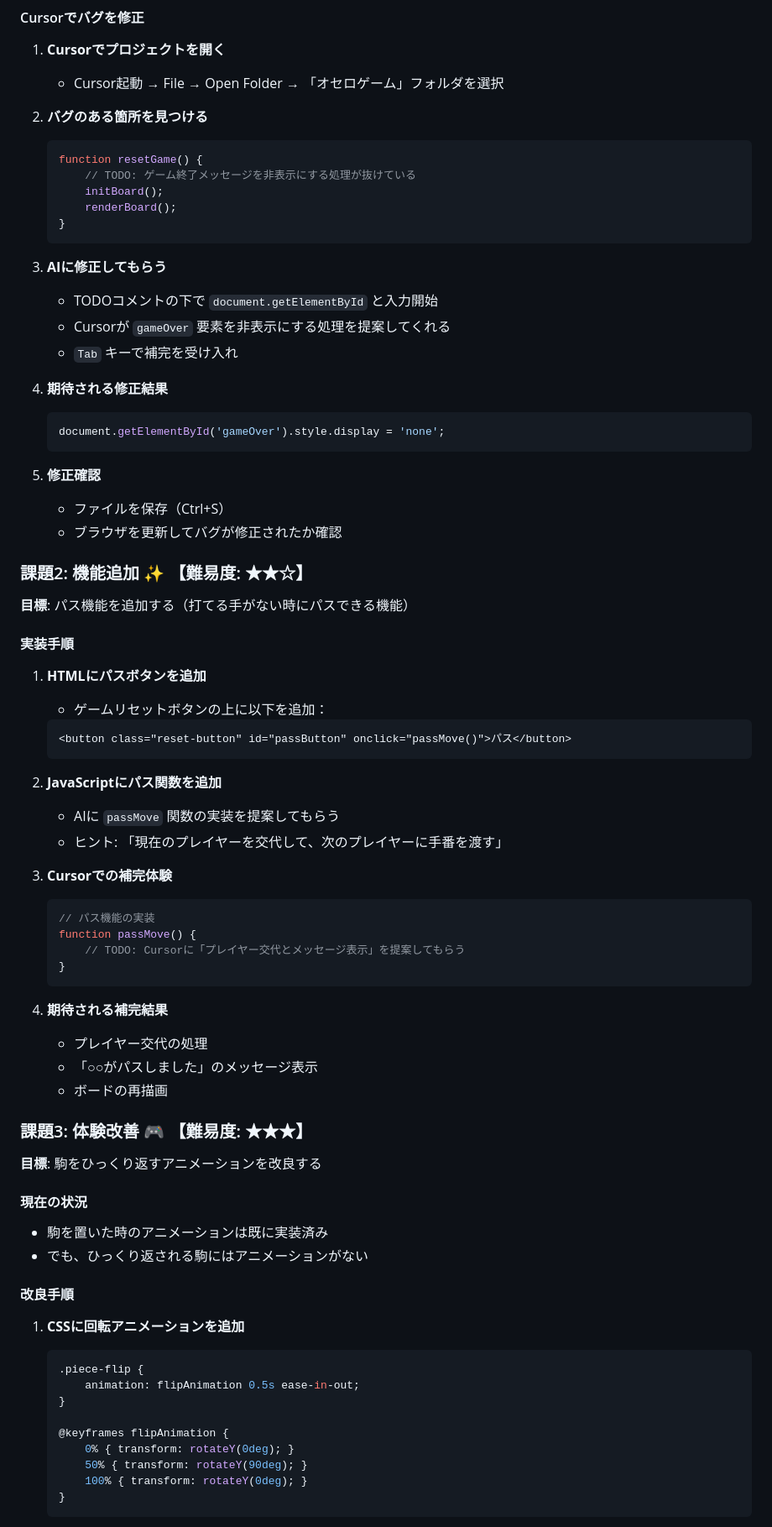
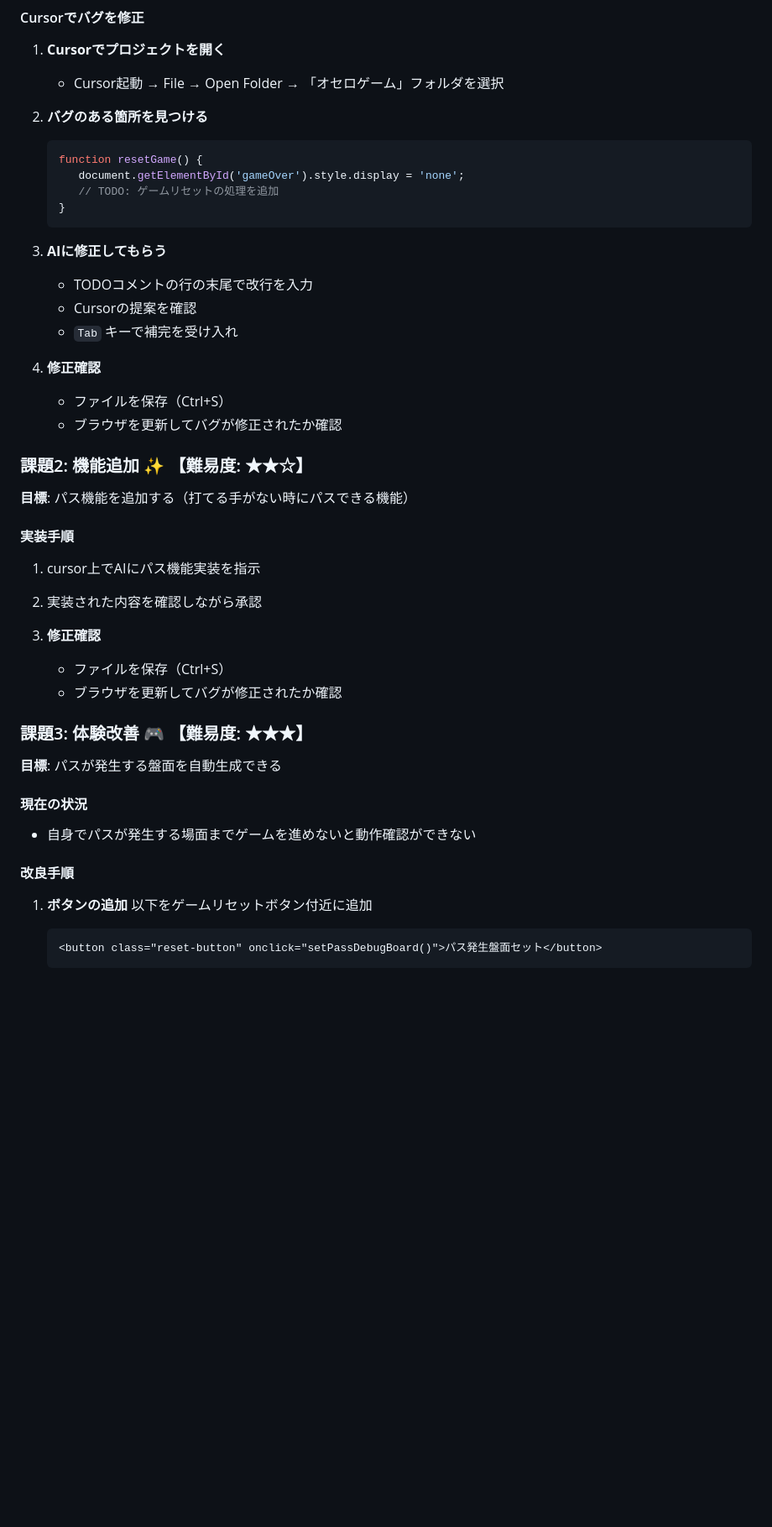
Before and after one commit to shoooya/ai-workshop, a Markdown page: README.md, the part around the change printed below. Shown: that part at 84% size. GitHub-like rendering; blank space fills up the shorter version.

Commit message:
体験内容の変更

````diff
--- a/README.md
+++ b/README.md
@@ -68,23 +68,17 @@
 2. **バグのある箇所を見つける**
    ```javascript
    function resetGame() {
-       // TODO: ゲーム終了メッセージを非表示にする処理が抜けている
-       initBoard();
-       renderBoard();
+      document.getElementById('gameOver').style.display = 'none';
+      // TODO: ゲームリセットの処理を追加
    }
    ```
 
 3. **AIに修正してもらう**
-   - TODOコメントの下で `document.getElementById` と入力開始
-   - Cursorが `gameOver` 要素を非表示にする処理を提案してくれる
+   - TODOコメントの行の末尾で改行を入力
+   - Cursorの提案を確認
    - `Tab` キーで補完を受け入れ
 
-4. **期待される修正結果**
-   ```javascript
-   document.getElementById('gameOver').style.display = 'none';
-   ```
-
-5. **修正確認**
+4. **修正確認**
    - ファイルを保存（Ctrl+S）
    - ブラウザを更新してバグが修正されたか確認
 
@@ -93,48 +87,25 @@
 **目標**: パス機能を追加する（打てる手がない時にパスできる機能）
 
 #### 実装手順
-1. **HTMLにパスボタンを追加**
-   - ゲームリセットボタンの上に以下を追加：
-   ```html
-   <button class="reset-button" id="passButton" onclick="passMove()">パス</button>
-   ```
+1. cursor上でAIにパス機能実装を指示
 
-2. **JavaScriptにパス関数を追加**
-   - AIに `passMove` 関数の実装を提案してもらう
-   - ヒント: 「現在のプレイヤーを交代して、次のプレイヤーに手番を渡す」
+2. 実装された内容を確認しながら承認
 
-3. **Cursorでの補完体験**
-   ```javascript
-   // パス機能の実装
-   function passMove() {
-       // TODO: Cursorに「プレイヤー交代とメッセージ表示」を提案してもらう
-   }
-   ```
-
-4. **期待される補完結果**
-   - プレイヤー交代の処理
-   - 「○○がパスしました」のメッセージ表示
-   - ボードの再描画
+3. **修正確認**
+   - ファイルを保存（Ctrl+S）
+   - ブラウザを更新してバグが修正されたか確認
 
 ### 課題3: 体験改善 🎮 【難易度: ★★★】
 
-**目標**: 駒をひっくり返すアニメーションを改良する
+**目標**: パスが発生する盤面を自動生成できる
 
 #### 現在の状況
-- 駒を置いた時のアニメーションは既に実装済み
-- でも、ひっくり返される駒にはアニメーションがない
+- 自身でパスが発生する場面までゲームを進めないと動作確認ができない
 
 #### 改良手順
-1. **CSSに回転アニメーションを追加**
-   ```css
-   .piece-flip {
-       animation: flipAnimation 0.5s ease-in-out;
-   }
-
-   @keyframes flipAnimation {
-       0% { transform: rotateY(0deg); }
-       50% { transform: rotateY(90deg); }
-       100% { transform: rotateY(0deg); }
-   }
+1. **ボタンの追加**
+   以下をゲームリセットボタン付近に追加
+   ```html
+   <button class="reset-button" onclick="setPassDebugBoard()">パス発生盤面セット</button>
    ```
 
````
Also changed, not shown: other parts of README.md (+7 -29 lines).
